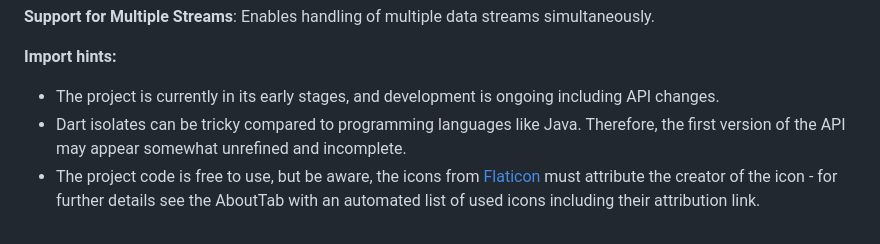
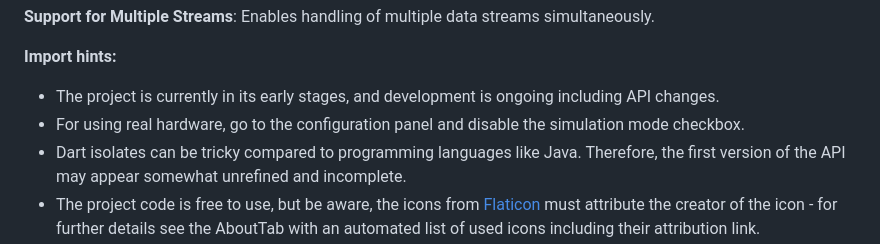
Before and after one commit to pezi/flutter-pi-sensor-tester, a Markdown page: README.md, the part around one of its changes. Drawn GitHub-style.

```diff
--- a/README.md
+++ b/README.md
@@ -32,6 +32,7 @@ to the Flutter UI. This model is used for actuator control, such as operating an
 
 **Import hints:**
 * The project is currently in its early stages, and development is ongoing including API changes.
+* For using real hardware, go to the configuration panel and disable the simulation mode checkbox.
 * Dart isolates can be tricky compared to programming languages like Java. Therefore, the first version
 of the API may appear somewhat unrefined and incomplete.
 * The project code is free to use, but be aware, the icons from [Flaticon](https://www.flaticon.com) must attribute
```
Also changed, not shown: other parts of README.md (+1 -1 lines).
